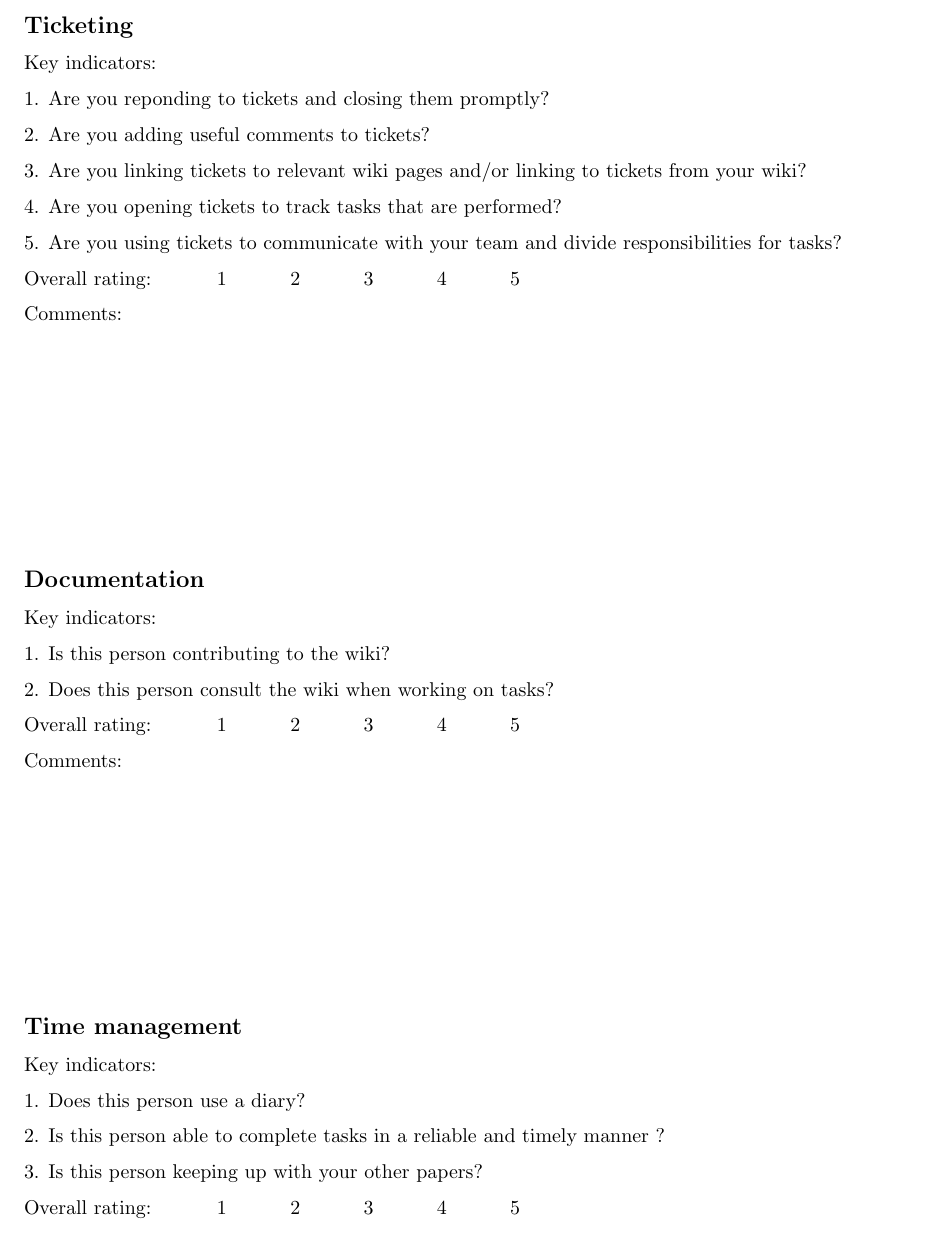
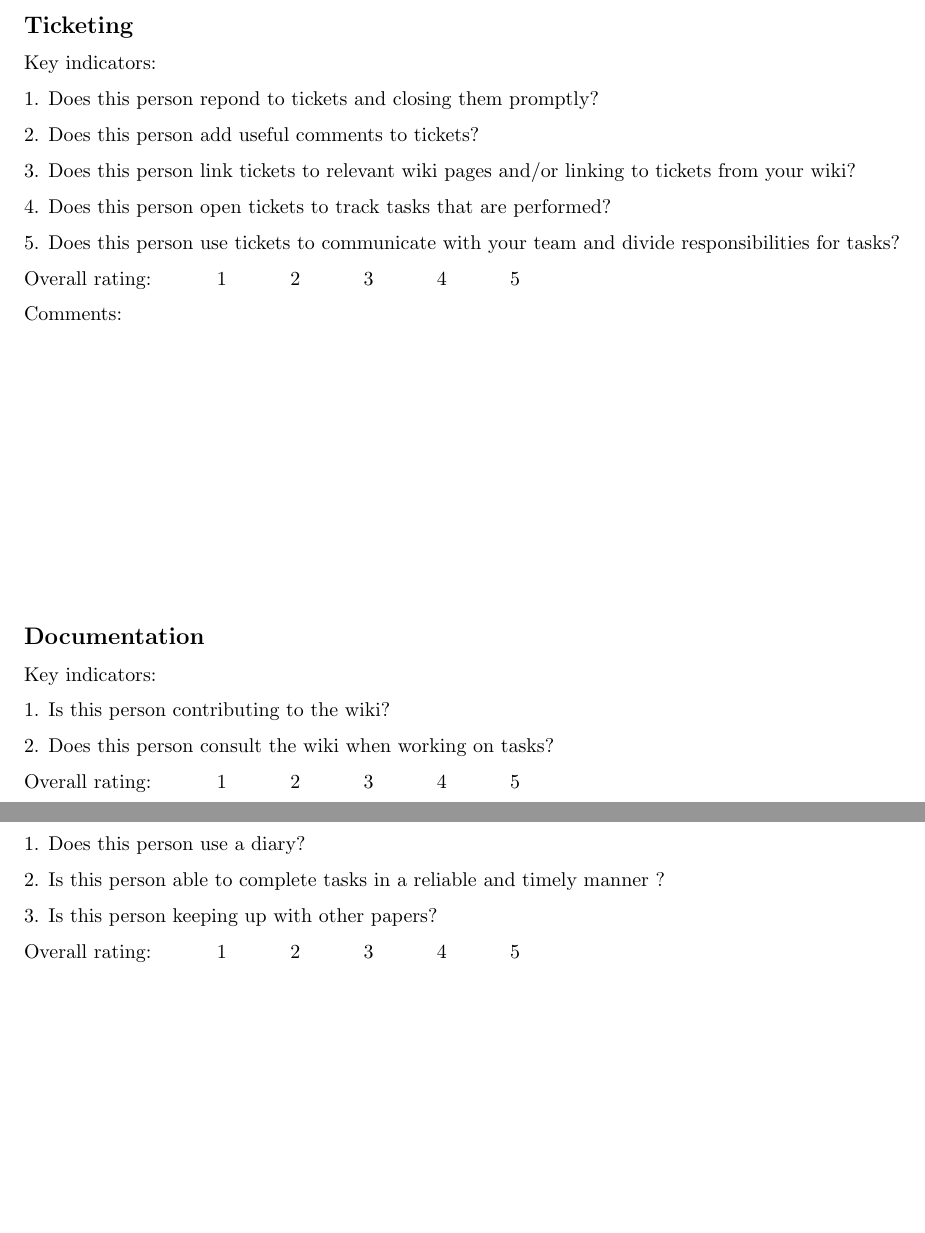
Before and after one commit to tclark/op-papers, a LaTeX document (sysadmin/performance_review_assessment/tex/performance_review_document.tex): part of page 5 of 6 before the commit and two parts of pages 5 and 6 of 6 after it, the two joined at a grey line, cut so that both start at the same text, the shorter picture padded with empty space. Compiled offline with pdfLaTeX.

Commit message:
fixed some formatting and corrected errors on peer assessment pages.

```diff
--- a/sysadmin/performance_review_assessment/tex/performance_review_document.tex
+++ b/sysadmin/performance_review_assessment/tex/performance_review_document.tex
@@ -178,21 +178,21 @@ Name of teammate you are assessing:
 
 Key indicators:
 
-1.  Are you reponding to tickets and closing them promptly?
+1.  Does this person repond to tickets and closing them promptly?
 
-2.  Are you adding useful comments to tickets?
+2.  Does this person add useful comments to tickets?
 
-3.  Are you linking tickets to relevant wiki pages and/or linking to tickets from your wiki?
+3.  Does this person link tickets to relevant wiki pages and/or linking to tickets from your wiki?
 
-4.  Are you opening tickets to track tasks that are performed?
+4.  Does this person open tickets to track tasks that are performed?
 
-5.  Are you using tickets to communicate with your team and divide responsibilities for tasks?
+5.  Does this person use tickets to communicate with your team and divide responsibilities for tasks?
 
 Overall rating: \hskip 1cm 1 \hskip 1cm 2 \hskip 1cm 3 \hskip 1cm 4 \hskip 1cm 5
 
 Comments:
 
-\vskip 4cm
+\vskip 5cm
 
 
 
@@ -218,7 +218,7 @@ Key indicators:
 
 2.  Is this person able to complete tasks in a reliable and timely manner ?
 
-3.  Is this person keeping up with your other papers?
+3.  Is this person keeping up with other papers?
 
 Overall rating: \hskip 1cm 1 \hskip 1cm 2 \hskip 1cm 3 \hskip 1cm 4 \hskip 1cm 5
 
```
Also changed, not shown: sysadmin/performance_review_assessment/performance_review_document.pdf, sysadmin/performance_review_assessment/tex/performance_review_document.tex (12 more changed lines).
